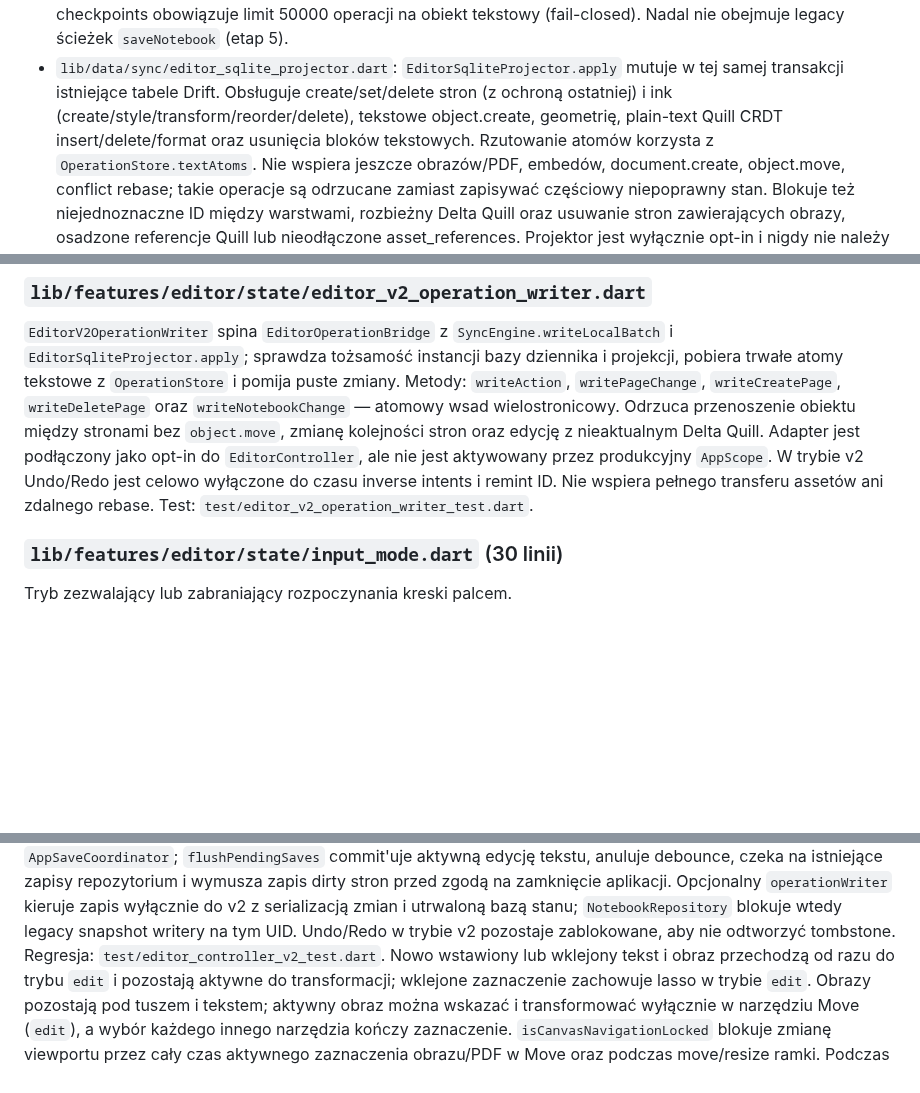
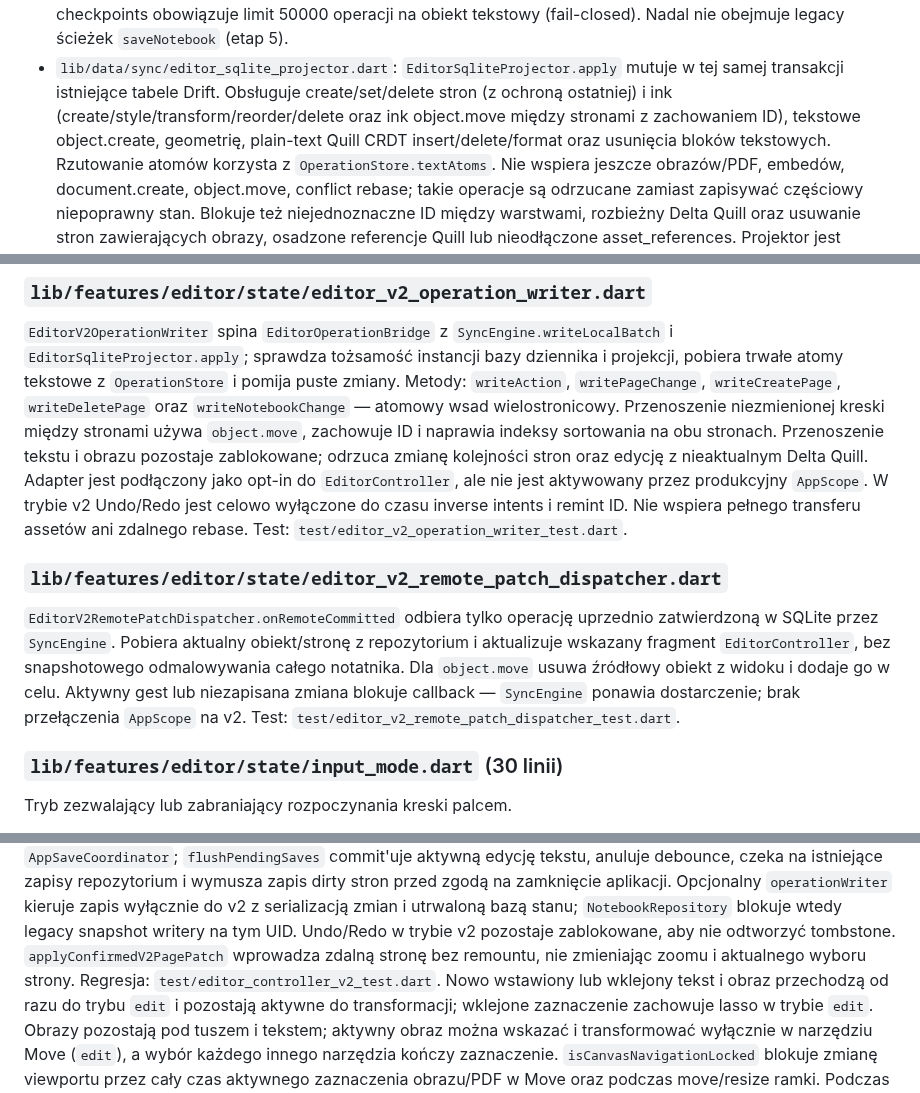
Before and after one commit to ZuzannaBran/NaNotateczki, a Markdown page: PROJECT_MAP.md, 3 parts joined by grey strips. GitHub-like rendering; blank space fills up the shorter version.

Commit message:
chat: map stable ink moves and committed remote editor patch dispatcher

```diff
--- a/PROJECT_MAP.md
+++ b/PROJECT_MAP.md
@@ -447,7 +447,8 @@ folderze; remis timestampów wygrywa lokalny snapshot.
 - `lib/data/sync/editor_sqlite_projector.dart`:
   `EditorSqliteProjector.apply` mutuje w tej samej transakcji istniejące
   tabele Drift. Obsługuje create/set/delete stron (z ochroną ostatniej)
-  i ink (create/style/transform/reorder/delete), tekstowe object.create,
+  i ink (create/style/transform/reorder/delete oraz ink object.move
+  między stronami z zachowaniem ID), tekstowe object.create,
   geometrię, plain-text Quill CRDT insert/delete/format oraz usunięcia
   bloków tekstowych. Rzutowanie atomów korzysta z `OperationStore.textAtoms`.
   Nie wspiera jeszcze obrazów/PDF, embedów, document.create, object.move,
@@ -1334,13 +1335,26 @@ tożsamość instancji bazy dziennika i projekcji, pobiera trwałe atomy
 tekstowe z `OperationStore` i pomija puste zmiany. Metody:
 `writeAction`, `writePageChange`, `writeCreatePage`, `writeDeletePage`
 oraz `writeNotebookChange` — atomowy wsad wielostronicowy.
-Odrzuca przenoszenie obiektu między stronami bez `object.move`,
-zmianę kolejności stron oraz edycję z nieaktualnym Delta Quill.
+Przenoszenie niezmienionej kreski między stronami używa `object.move`,
+zachowuje ID i naprawia indeksy sortowania na obu stronach.
+Przenoszenie tekstu i obrazu pozostaje zablokowane; odrzuca zmianę
+kolejności stron oraz edycję z nieaktualnym Delta Quill.
 Adapter jest podłączony jako opt-in do `EditorController`, ale
 nie jest aktywowany przez produkcyjny `AppScope`. W trybie v2
 Undo/Redo jest celowo wyłączone do czasu inverse intents i remint ID.
 Nie wspiera pełnego transferu assetów ani zdalnego rebase.
 Test: `test/editor_v2_operation_writer_test.dart`.
+
+### `lib/features/editor/state/editor_v2_remote_patch_dispatcher.dart`
+
+`EditorV2RemotePatchDispatcher.onRemoteCommitted` odbiera tylko
+operację uprzednio zatwierdzoną w SQLite przez `SyncEngine`. Pobiera
+aktualny obiekt/stronę z repozytorium i aktualizuje wskazany fragment
+`EditorController`, bez snapshotowego odmalowywania całego notatnika.
+Dla `object.move` usuwa źródłowy obiekt z widoku i dodaje go w celu.
+Aktywny gest lub niezapisana zmiana blokuje callback — `SyncEngine`
+ponawia dostarczenie; brak przełączenia `AppScope` na v2.
+Test: `test/editor_v2_remote_patch_dispatcher_test.dart`.
 
 ### `lib/features/editor/state/input_mode.dart` (30 linii)
 
@@ -1372,6 +1386,8 @@ zgodą na zamknięcie aplikacji. Opcjonalny `operationWriter` kieruje
 zapis wyłącznie do v2 z serializacją zmian i utrwaloną bazą stanu;
 `NotebookRepository` blokuje wtedy legacy snapshot writery na tym UID.
 Undo/Redo w trybie v2 pozostaje zablokowane, aby nie odtworzyć tombstone.
+`applyConfirmedV2PagePatch` wprowadza zdalną stronę bez remountu,
+nie zmieniając zoomu i aktualnego wyboru strony.
 Regresja: `test/editor_controller_v2_test.dart`.
 Nowo wstawiony lub wklejony tekst i obraz
 przechodzą od razu do trybu `edit` i pozostają aktywne do transformacji;
```
